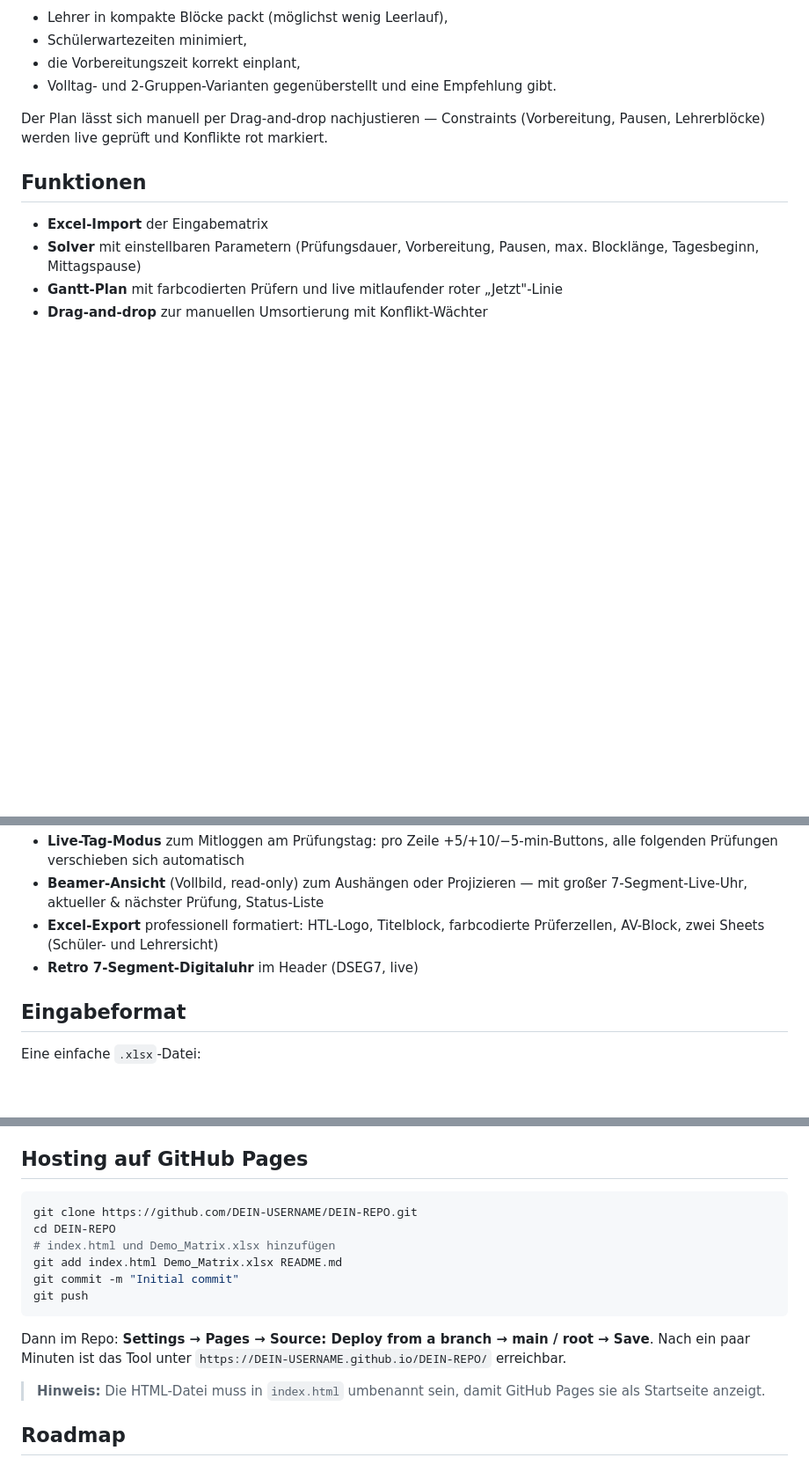
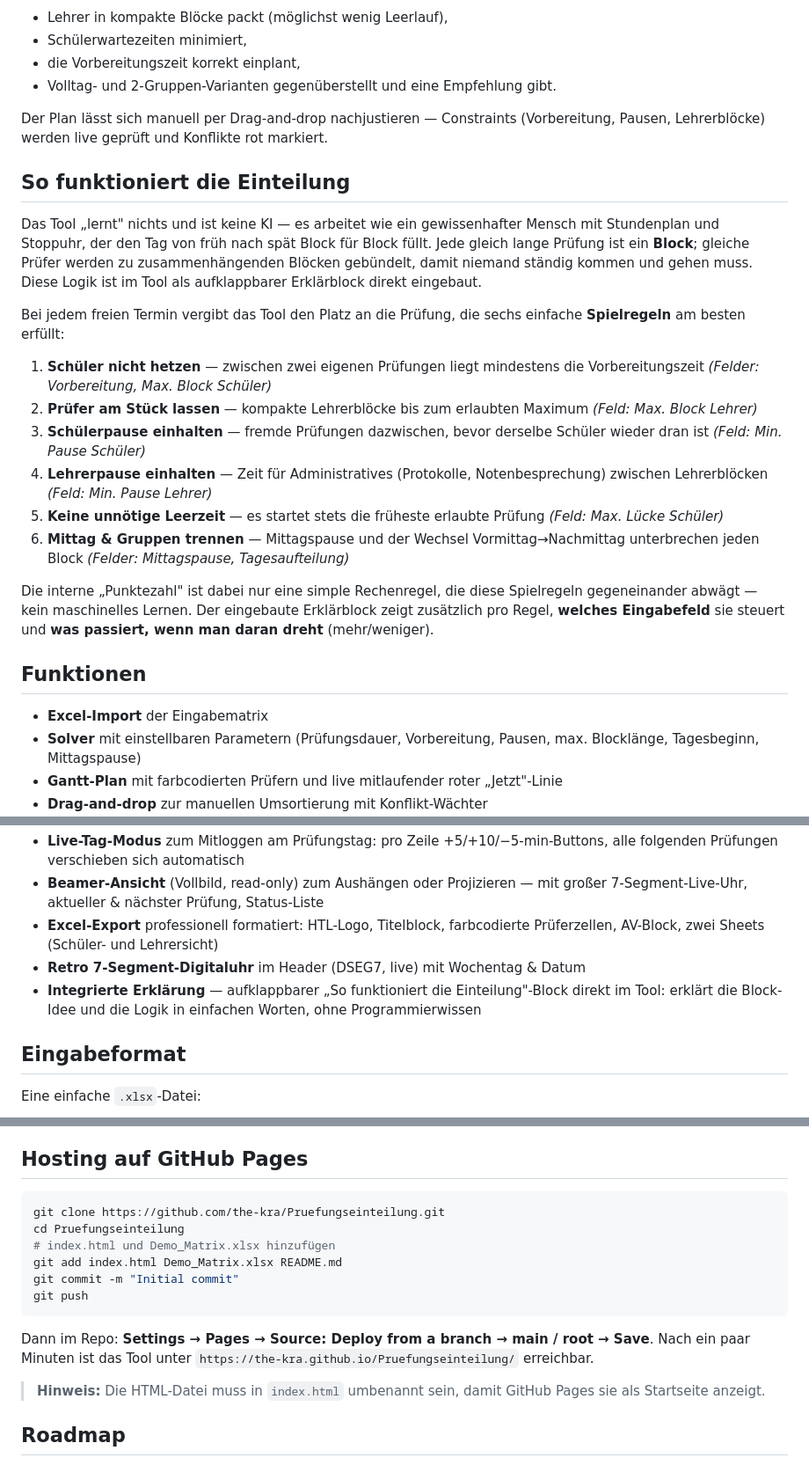
Before and after one commit to the-kra/Pruefungseinteilung, a Markdown page: README.md, 3 parts joined by grey strips. Shown at 88% size. Drawn GitHub-style; blank space fills up the shorter version.

````diff
--- a/README.md
+++ b/README.md
@@ -17,6 +17,21 @@ Aus einer einfachen Excel-Matrix (Schüler × Fach → Prüfer-Kürzel) berechne
 
 Der Plan lässt sich manuell per Drag-and-drop nachjustieren — Constraints (Vorbereitung, Pausen, Lehrerblöcke) werden live geprüft und Konflikte rot markiert.
 
+## So funktioniert die Einteilung
+
+Das Tool „lernt" nichts und ist keine KI — es arbeitet wie ein gewissenhafter Mensch mit Stundenplan und Stoppuhr, der den Tag von früh nach spät Block für Block füllt. Jede gleich lange Prüfung ist ein **Block**; gleiche Prüfer werden zu zusammenhängenden Blöcken gebündelt, damit niemand ständig kommen und gehen muss. Diese Logik ist im Tool als aufklappbarer Erklärblock direkt eingebaut.
+
+Bei jedem freien Termin vergibt das Tool den Platz an die Prüfung, die sechs einfache **Spielregeln** am besten erfüllt:
+
+1. **Schüler nicht hetzen** — zwischen zwei eigenen Prüfungen liegt mindestens die Vorbereitungszeit *(Felder: Vorbereitung, Max. Block Schüler)*
+2. **Prüfer am Stück lassen** — kompakte Lehrerblöcke bis zum erlaubten Maximum *(Feld: Max. Block Lehrer)*
+3. **Schülerpause einhalten** — fremde Prüfungen dazwischen, bevor derselbe Schüler wieder dran ist *(Feld: Min. Pause Schüler)*
+4. **Lehrerpause einhalten** — Zeit für Administratives (Protokolle, Notenbesprechung) zwischen Lehrerblöcken *(Feld: Min. Pause Lehrer)*
+5. **Keine unnötige Leerzeit** — es startet stets die früheste erlaubte Prüfung *(Feld: Max. Lücke Schüler)*
+6. **Mittag & Gruppen trennen** — Mittagspause und der Wechsel Vormittag→Nachmittag unterbrechen jeden Block *(Felder: Mittagspause, Tagesaufteilung)*
+
+Die interne „Punktezahl" ist dabei nur eine simple Rechenregel, die diese Spielregeln gegeneinander abwägt — kein maschinelles Lernen. Der eingebaute Erklärblock zeigt zusätzlich pro Regel, **welches Eingabefeld** sie steuert und **was passiert, wenn man daran dreht** (mehr/weniger).
+
 ## Funktionen
 
 - **Excel-Import** der Eingabematrix
@@ -26,7 +41,8 @@ Der Plan lässt sich manuell per Drag-and-drop nachjustieren — Constraints (Vo
 - **Live-Tag-Modus** zum Mitloggen am Prüfungstag: pro Zeile +5/+10/−5-min-Buttons, alle folgenden Prüfungen verschieben sich automatisch
 - **Beamer-Ansicht** (Vollbild, read-only) zum Aushängen oder Projizieren — mit großer 7-Segment-Live-Uhr, aktueller & nächster Prüfung, Status-Liste
 - **Excel-Export** professionell formatiert: HTL-Logo, Titelblock, farbcodierte Prüferzellen, AV-Block, zwei Sheets (Schüler- und Lehrersicht)
-- **Retro 7-Segment-Digitaluhr** im Header (DSEG7, live)
+- **Retro 7-Segment-Digitaluhr** im Header (DSEG7, live) mit Wochentag & Datum
+- **Integrierte Erklärung** — aufklappbarer „So funktioniert die Einteilung"-Block direkt im Tool: erklärt die Block-Idee und die Logik in einfachen Worten, ohne Programmierwissen
 
 ## Eingabeformat
 
@@ -87,8 +103,8 @@ Eine einzige `index.html`-Datei — keine Installation, kein Build, keine Abhän
 ## Hosting auf GitHub Pages
 
 ```bash
-git clone https://github.com/DEIN-USERNAME/DEIN-REPO.git
-cd DEIN-REPO
+git clone https://github.com/the-kra/Pruefungseinteilung.git
+cd Pruefungseinteilung
 # index.html und Demo_Matrix.xlsx hinzufügen
 git add index.html Demo_Matrix.xlsx README.md
 git commit -m "Initial commit"
@@ -96,7 +112,7 @@ git push
 ```
 
 Dann im Repo: **Settings → Pages → Source: Deploy from a branch → main / root → Save**.
-Nach ein paar Minuten ist das Tool unter `https://DEIN-USERNAME.github.io/DEIN-REPO/` erreichbar.
+Nach ein paar Minuten ist das Tool unter `https://the-kra.github.io/Pruefungseinteilung/` erreichbar.
 
 > **Hinweis:** Die HTML-Datei muss in `index.html` umbenannt sein, damit GitHub Pages sie als Startseite anzeigt.
 
````
